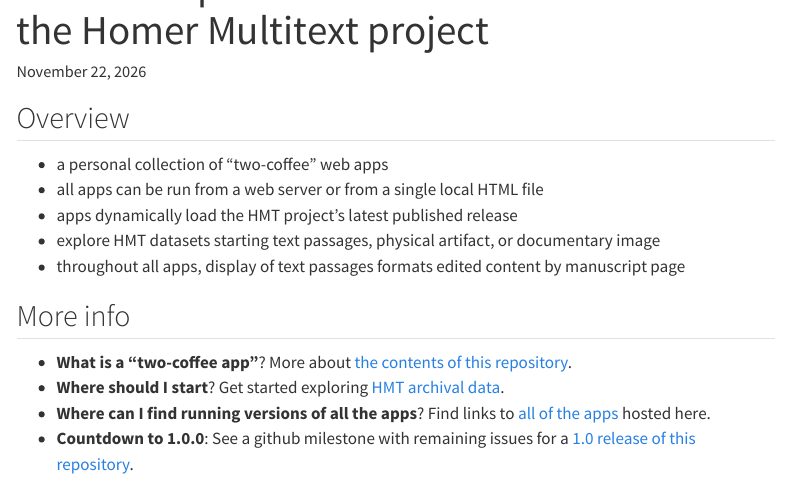
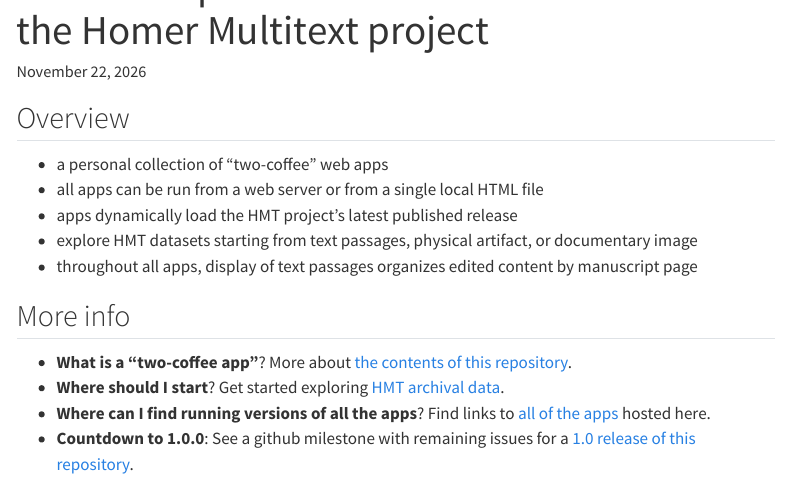
Before and after one commit to neelsmith/hmt-apps, a Quarto document (quarto/index.qmd): the page in a window 1100 px wide, from 60 px down. Rendered offline with R 4.5, knitr and Pandoc in place of Quarto, with nearby package versions; menus at the side of the page are left out.

Commit message:
copy edits

```diff
--- a/quarto/index.qmd
+++ b/quarto/index.qmd
@@ -7,8 +7,8 @@
 - a personal collection of "two-coffee" web apps
 - all apps can be run from a web server or from a single local HTML file
 - apps dynamically load the HMT project's latest published release
-- explore HMT datasets starting text passages, physical artifact, or documentary image
-- throughout all apps, display of text passages formats edited content by manuscript page
+- explore HMT datasets starting from text passages, physical artifact, or documentary image
+- throughout all apps, display of text passages organizes edited content by manuscript page
 
 ## More info
 
```
